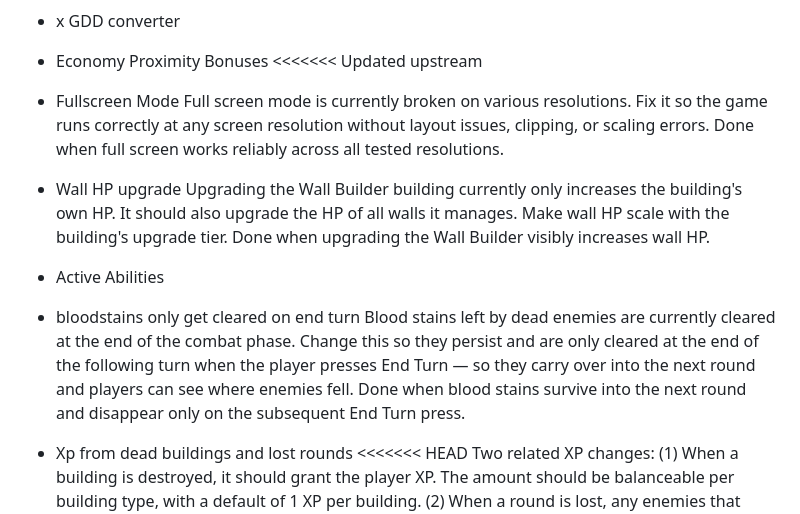
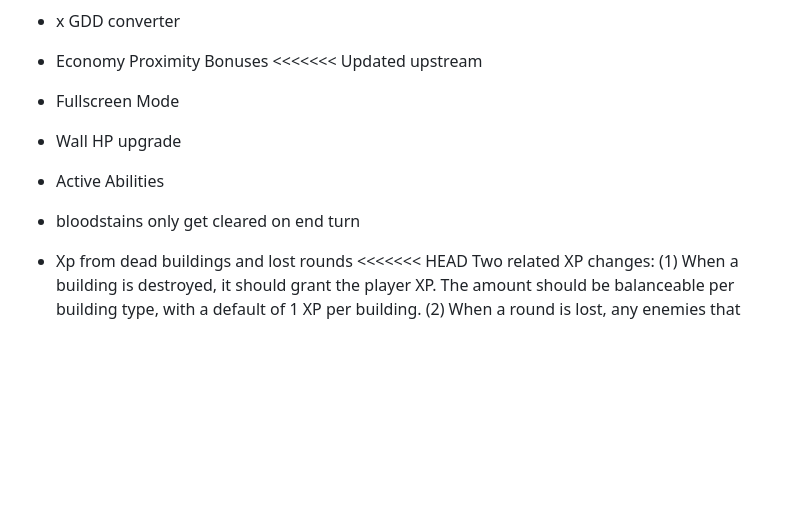
Before and after one commit to SeraphinHesse/secondbrain, a Markdown page: ToDo.md, the part around the change. Drawn GitHub-style; blank space fills up the shorter version.

```diff
--- a/ToDo.md
+++ b/ToDo.md
@@ -98,16 +98,9 @@ this should be toggleable in balancing gui
 * Economy Proximity Bonuses
 <<<<<<< Updated upstream
 * Fullscreen Mode
-  Full screen mode is currently broken on various resolutions. Fix it so the game runs correctly at any screen resolution without layout issues, clipping, or scaling errors. Done when full screen works reliably across all tested resolutions.
-
 * Wall HP upgrade
-  Upgrading the Wall Builder building currently only increases the building's own HP. It should also upgrade the HP of all walls it manages. Make wall HP scale with the building's upgrade tier. Done when upgrading the Wall Builder visibly increases wall HP.
-
 * Active Abilities
-
 * bloodstains only get cleared on end turn
-  Blood stains left by dead enemies are currently cleared at the end of the combat phase. Change this so they persist and are only cleared at the end of the following turn when the player presses End Turn — so they carry over into the next round and players can see where enemies fell. Done when blood stains survive into the next round and disappear only on the subsequent End Turn press.
-
 * Xp from dead buildings and lost rounds
 <<<<<<< HEAD
   Two related XP changes: (1) When a building is destroyed, it should grant the player XP. The amount should be balanceable per building type, with a default of 1 XP per building. (2) When a round is lost, any enemies that were in the queue but never spawned should still award XP as if they had entered and died — so losing a round does not put the player at an XP disadvantage. Done when both rules are implemented and the per-building XP value is exposed in the balancing config.
```
